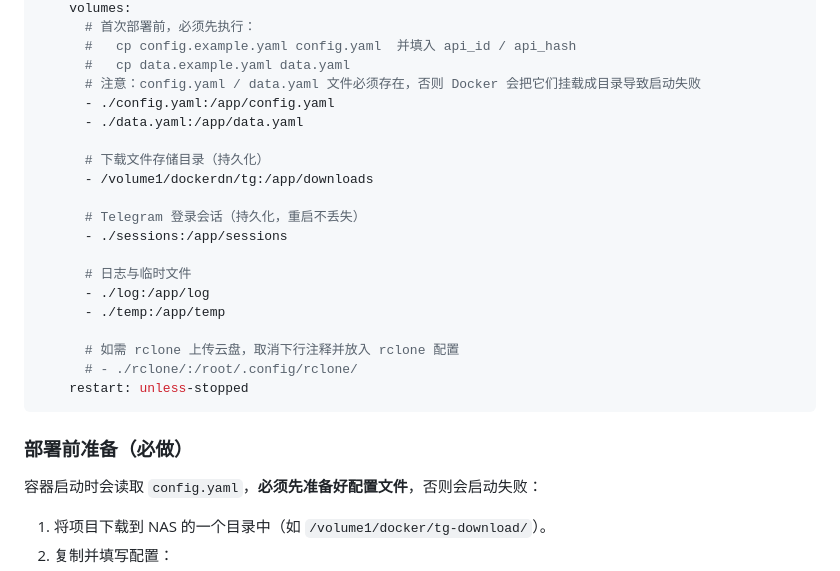
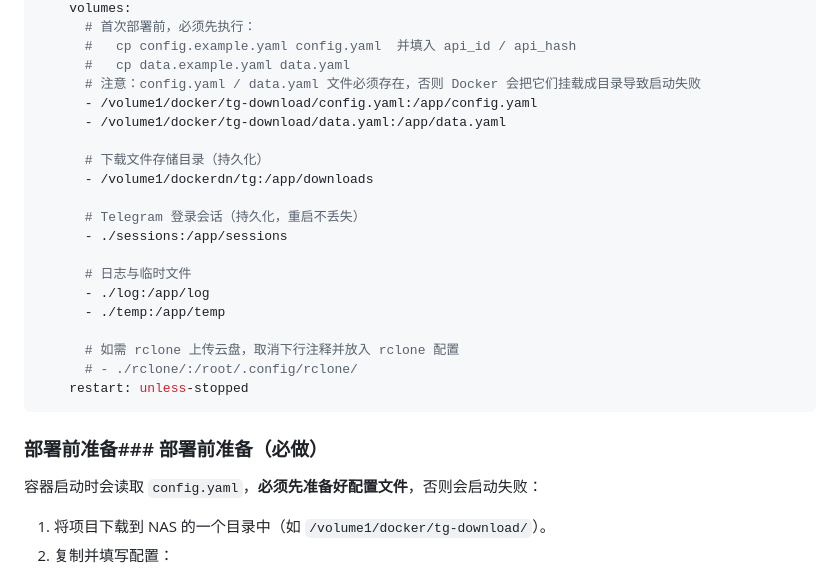
Before and after one commit to Mogvl/tg-download, a Markdown page: README_CN.md, the part around the change. GitHub-like rendering.

Commit message:
docs: README_CN.md内嵌compose内容同步为实际配置（绝对路径/volume1/...）

````diff
--- a/README_CN.md
+++ b/README_CN.md
@@ -105,8 +105,8 @@ services:
       #   cp config.example.yaml config.yaml  并填入 api_id / api_hash
       #   cp data.example.yaml data.yaml
       # 注意：config.yaml / data.yaml 文件必须存在，否则 Docker 会把它们挂载成目录导致启动失败
-      - ./config.yaml:/app/config.yaml
-      - ./data.yaml:/app/data.yaml
+      - /volume1/docker/tg-download/config.yaml:/app/config.yaml
+      - /volume1/docker/tg-download/data.yaml:/app/data.yaml
 
       # 下载文件存储目录（持久化）
       - /volume1/dockerdn/tg:/app/downloads
@@ -123,7 +123,7 @@ services:
     restart: unless-stopped
 ```
 
-### 部署前准备（必做）
+### 部署前准备### 部署前准备（必做）
 
 容器启动时会读取 `config.yaml`，**必须先准备好配置文件**，否则会启动失败：
 
````
